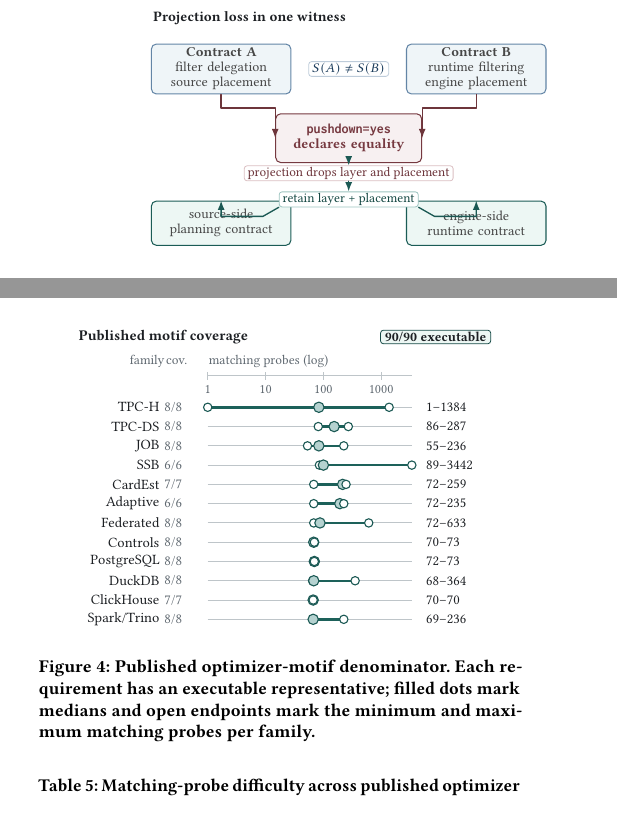
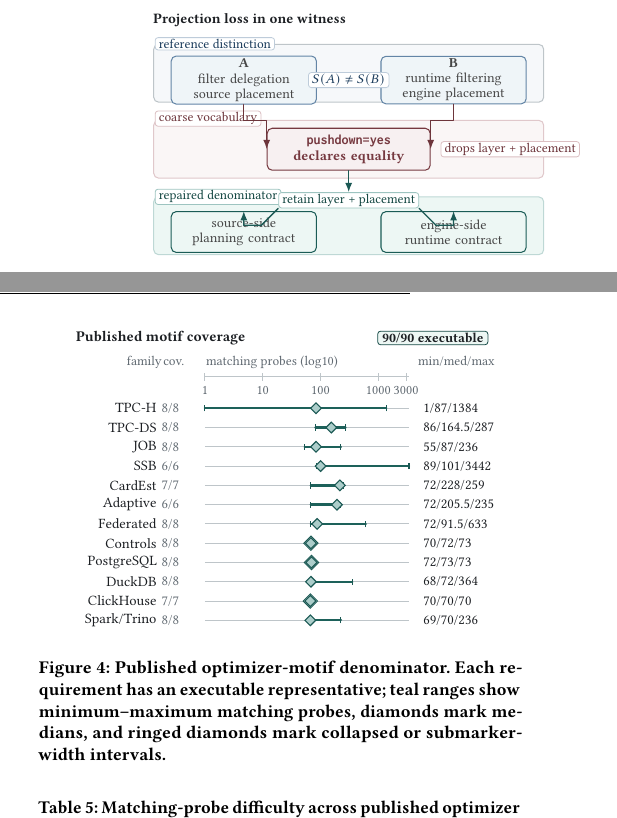
Before and after one commit to Haoyi-Zhang/OptSemC, a LaTeX paper (Paper/latex/paper.tex, which reads Paper/latex/figures/fig_external_motifs_plot.tex, Paper/latex/figures/fig_projection_trap.tex): two parts of the columns of pages 3 and 8 of 14, joined at a grey line, cut so that both start at the same text. Compiled offline with pdfLaTeX.

Commit message:
Redraw core denominator figures

```diff
--- a/Paper/latex/figures/fig_external_motifs_plot.tex
+++ b/Paper/latex/figures/fig_external_motifs_plot.tex
@@ -8,19 +8,33 @@
         text=vldbGray]
         at (1.98,#1) {#3/#3};
   \draw[vldbRule, line width=.46pt] (2.32,#1) -- (5.92,#1);
-  \draw[vldbTeal!78!black, line width=1.25pt, line cap=round] (#4,#1) -- (#6,#1);
-  \node[circle, draw=vldbTeal!72!black, fill=white, line width=.55pt,
-        minimum size=4.2pt, inner sep=0pt] at (#4,#1) {};
-  \node[circle, draw=vldbTeal!72!black, fill=vldbTeal!34, line width=.55pt,
-        minimum size=5.2pt, inner sep=0pt] at (#5,#1) {};
-  \node[circle, draw=vldbTeal!72!black, fill=white, line width=.55pt,
-        minimum size=4.2pt, inner sep=0pt] at (#6,#1) {};
+  \draw[vldbTeal!78!black, line width=1.18pt, line cap=round] (#4,#1) -- (#6,#1);
+  \draw[vldbTeal!72!black, line width=.54pt] (#4,{#1-.055}) -- (#4,{#1+.055});
+  \draw[vldbTeal!72!black, line width=.54pt] (#6,{#1-.055}) -- (#6,{#1+.055});
+  \node[diamond, draw=vldbTeal!72!black, fill=vldbTeal!38, line width=.55pt,
+        minimum size=5.6pt, inner sep=0pt] at (#5,#1) {};
   \node[anchor=west, font=\rmfamily\fontsize{7.05}{7.65}\selectfont,
         text=vldbInk]
-        at (6.06,#1) {#7--#9};
+        at (6.06,#1) {#7/#8/#9};
+}
+\newcommand{\motifpoint}[9]{%
+  \node[anchor=east, align=right, text width=1.55cm,
+        font=\rmfamily\fontsize{7.15}{7.75}\selectfont, text=vldbInk]
+        at (1.58,#1) {#2};
+  \node[anchor=east, font=\rmfamily\fontsize{7.05}{7.65}\selectfont,
+        text=vldbGray]
+        at (1.98,#1) {#3/#3};
+  \draw[vldbRule, line width=.46pt] (2.32,#1) -- (5.92,#1);
+  \node[diamond, draw=vldbTeal!72!black, fill=white, line width=.45pt,
+        minimum size=7.4pt, inner sep=0pt] at (#5,#1) {};
+  \node[diamond, draw=vldbTeal!72!black, fill=vldbTeal!38, line width=.55pt,
+        minimum size=5.8pt, inner sep=0pt] at (#5,#1) {};
+  \node[anchor=west, font=\rmfamily\fontsize{7.05}{7.65}\selectfont,
+        text=vldbInk]
+        at (6.06,#1) {#7/#8/#9};
 }
 \begin{tikzpicture}[x=1cm,y=1cm]
-\path[use as bounding box] (-.02,-5.16) rectangle (7.18,.30);
+\path[use as bounding box] (-.02,-5.16) rectangle (7.28,.30);
   \node[vhead, anchor=west] at (.02,.08) {Published motif coverage};
   \node[rounded corners=1.5pt, draw=vldbTeal!60!black, fill=vldbMint,
         font=\rmfamily\bfseries\fontsize{6.85}{7.45}\selectfont,
@@ -29,9 +43,11 @@
   \node[vsmall, anchor=east, text=vldbGray] at (1.58,-.34) {family};
   \node[vsmall, anchor=east, text=vldbGray] at (1.98,-.34) {cov.};
   \node[vsmall, anchor=west, text=vldbGray] at (2.32,-.34)
-    {matching probes (log)};
+    {matching probes (log10)};
+  \node[vsmall, anchor=west, text=vldbGray] at (6.06,-.34)
+    {min/med/max};
   \draw[vldbRule, line width=.46pt] (2.32,-.62) -- (5.92,-.62);
-  \foreach \x/\lab in {2.32/1,3.34/10,4.36/100,5.38/1000} {
+  \foreach \x/\lab in {2.32/1,3.34/10,4.36/100,5.38/1000,5.87/3000} {
     \draw[vldbRule, line width=.46pt] (\x,-.69) -- (\x,-.55);
     \node[vsmall, text=vldbGray] at (\x,-.86) {\lab};
   }
@@ -43,13 +59,13 @@
   \motifrange{-2.54}{CardEst}{7}{4.19}{4.70}{4.76}{72}{228}{259}
   \motifrange{-2.88}{Adaptive}{6}{4.19}{4.65}{4.72}{72}{205.5}{235}
   \motifrange{-3.22}{Federated}{8}{4.19}{4.30}{5.16}{72}{91.5}{633}
-  \motifrange{-3.56}{Controls}{8}{4.18}{4.19}{4.20}{70}{72}{73}
-  \motifrange{-3.90}{PostgreSQL}{8}{4.19}{4.20}{4.20}{72}{73}{73}
+  \motifpoint{-3.56}{Controls}{8}{4.18}{4.19}{4.20}{70}{72}{73}
+  \motifpoint{-3.90}{PostgreSQL}{8}{4.19}{4.20}{4.20}{72}{73}{73}
   \motifrange{-4.24}{DuckDB}{8}{4.17}{4.19}{4.92}{68}{72}{364}
-  \motifrange{-4.58}{ClickHouse}{7}{4.18}{4.18}{4.18}{70}{70}{70}
+  \motifpoint{-4.58}{ClickHouse}{7}{4.18}{4.18}{4.18}{70}{70}{70}
   \motifrange{-4.92}{Spark/Trino}{8}{4.18}{4.18}{4.72}{69}{70}{236}
 \end{tikzpicture}
-\caption{Published optimizer-motif denominator. Each requirement has an executable representative; filled dots mark medians and open endpoints mark the minimum and maximum matching probes per family.}
+\caption{Published optimizer-motif denominator. Each requirement has an executable representative; teal ranges show minimum--maximum matching probes, diamonds mark medians, and ringed diamonds mark collapsed or submarker-width intervals.}
 \Description{A log-scale range plot showing covered motif requirements and min, median, and max matching-probe counts for twelve optimizer and benchmark families.}
 \label{fig:external-motifs}
 \end{figure}
--- a/Paper/latex/figures/fig_projection_trap.tex
+++ b/Paper/latex/figures/fig_projection_trap.tex
@@ -1,56 +1,69 @@
 \begin{figure}[t]
 \centering
 \begin{tikzpicture}[
+  lane/.style={vpanel, draw=vldbRule, fill=vldbSoft,
+    minimum width=6.88cm, minimum height=1.02cm},
   contract/.style={vpanel, draw=vldbBlue!72, fill=vldbMist,
-    text width=2.32cm, minimum height=.88cm,
+    text width=2.42cm, minimum height=.80cm,
     font=\rmfamily\fontsize{6.9}{7.55}\selectfont, text=black!72,
     align=center, inner xsep=2.0pt, inner ysep=1.4pt},
   kernel/.style={vpanel, draw=vldbRose!78!black, fill=vldbRose!8,
-    text width=2.42cm, minimum height=.86cm,
+    text width=2.72cm, minimum height=.74cm,
     font=\rmfamily\bfseries\fontsize{7.05}{7.75}\selectfont,
     text=vldbRose!78!black, align=center, inner xsep=2.2pt,
     inner ysep=1.6pt},
   repair/.style={vpanel, draw=vldbTeal!74!black, fill=vldbMint,
-    text width=2.32cm, minimum height=.78cm,
+    text width=2.42cm, minimum height=.72cm,
     font=\rmfamily\fontsize{6.9}{7.55}\selectfont, text=black!72,
     align=center, inner xsep=2.0pt, inner ysep=1.3pt},
   chip/.style={rounded corners=1.4pt, draw=black!14, fill=white,
-    font=\rmfamily\fontsize{6.65}{7.25}\selectfont, text=vldbGray,
-    align=center, inner xsep=1.8pt, inner ysep=.7pt},
+    font=\rmfamily\fontsize{6.7}{7.35}\selectfont, text=vldbGray,
+    align=center, inner xsep=1.8pt, inner ysep=.75pt},
   hlabel/.style={font=\rmfamily\bfseries\fontsize{7.2}{7.9}\selectfont,
     text=vldbInk, align=left},
   flow/.style={-{Latex[length=1.65mm]}, line width=.66pt,
     draw=black!48, line cap=round, line join=round}
 ]
-\path[use as bounding box] (-.05,-4.12) rectangle (7.22,.32);
+\path[use as bounding box] (-.05,-4.44) rectangle (7.22,.32);
 
 \node[hlabel, anchor=west] at (.04,.08) {Projection loss in one witness};
 
-\node[contract] (c1) at (1.35,-.82)
-  {\textbf{Contract A}\\filter delegation\\source placement};
-\node[contract] (c2) at (5.85,-.82)
-  {\textbf{Contract B}\\runtime filtering\\engine placement};
-\node[chip, draw=vldbBlue!30, text=vldbBlue!70!black] at (3.60,-.82)
+\begin{scope}[on background layer]
+  \node[lane] at (3.60,-.86) {};
+  \node[lane, draw=vldbRose!30, fill=vldbRose!5] at (3.60,-2.20) {};
+  \node[lane, draw=vldbTeal!30, fill=vldbMint] at (3.60,-3.55) {};
+\end{scope}
+
+\node[chip, anchor=west, draw=vldbBlue!30, text=vldbBlue!70!black]
+  at (.18,-.34) {reference distinction};
+\node[contract] (c1) at (1.75,-.98)
+  {\textbf{A}\\filter delegation\\source placement};
+\node[contract] (c2) at (5.45,-.98)
+  {\textbf{B}\\runtime filtering\\engine placement};
+\node[chip, draw=vldbBlue!30, text=vldbBlue!70!black] at (3.60,-.98)
   {$S(A)\neq S(B)$};
 
-\node[kernel] (k) at (3.60,-2.04)
+\node[chip, anchor=west, draw=vldbRose!35, text=vldbRose!72!black]
+  at (.18,-1.66) {coarse vocabulary};
+\node[kernel] (k) at (3.60,-2.20)
   {\texttt{pushdown=yes}\\declares equality};
-\node[chip, draw=vldbRose!35, text=vldbRose!72!black] (drop) at (3.60,-2.66)
-  {projection drops layer and placement};
+\node[chip, anchor=west, draw=vldbRose!35, text=vldbRose!72!black] (drop)
+  at (5.22,-2.20) {drops layer + placement};
 
-\node[repair] (r1) at (1.35,-3.54)
+\node[chip, anchor=west, draw=vldbTeal!45, text=vldbTeal!58!black]
+  at (.18,-3.04) {repaired denominator};
+\node[repair] (r1) at (1.75,-3.66)
   {source-side\\planning contract};
-\node[repair] (r2) at (5.85,-3.54)
+\node[repair] (r2) at (5.45,-3.66)
   {engine-side\\runtime contract};
-\node[chip, draw=vldbTeal!45, text=vldbTeal!58!black] (keep) at (3.60,-3.12)
+\node[chip, draw=vldbTeal!45, text=vldbTeal!58!black] (keep) at (3.60,-3.10)
   {retain layer + placement};
 
-\draw[flow, draw=vldbRose!72!black] (c1.south) -- ++(0,-.24) -| (k.west);
-\draw[flow, draw=vldbRose!72!black] (c2.south) -- ++(0,-.24) -| (k.east);
-\draw[flow, draw=vldbTeal!72!black] (k.south) -- (drop.north);
-\draw[flow, draw=vldbTeal!72!black] (drop.south) -- (keep.north);
-\draw[flow, draw=vldbTeal!72!black] (keep.south west) -- ++(-.28,-.16) -| (r1.north);
-\draw[flow, draw=vldbTeal!72!black] (keep.south east) -- ++(.28,-.16) -| (r2.north);
+\draw[flow, draw=vldbRose!72!black] (c1.south) -- ++(0,-.28) -| (k.west);
+\draw[flow, draw=vldbRose!72!black] (c2.south) -- ++(0,-.28) -| (k.east);
+\draw[flow, draw=vldbTeal!72!black] (k.south) -- (keep.north);
+\draw[flow, draw=vldbTeal!72!black] (keep.south west) -- ++(-.30,-.30) -| (r1.north);
+\draw[flow, draw=vldbTeal!72!black] (keep.south east) -- ++(.30,-.30) -| (r2.north);
 \end{tikzpicture}
 \caption{Projection loss as a finite contract witness. Two source-backed contracts are different under the reference signature, collapse under a coarse \texttt{pushdown=yes} denominator, and separate again when the comparison retains layer and placement.}
 \Description{Two distinct public optimizer contracts collapse into a pushdown=yes projection and are separated by retaining layer and placement.}
```
Also changed, not shown: Paper/latex/figures/fig_benchmark_snapshot.tex (+5 -5 lines).
